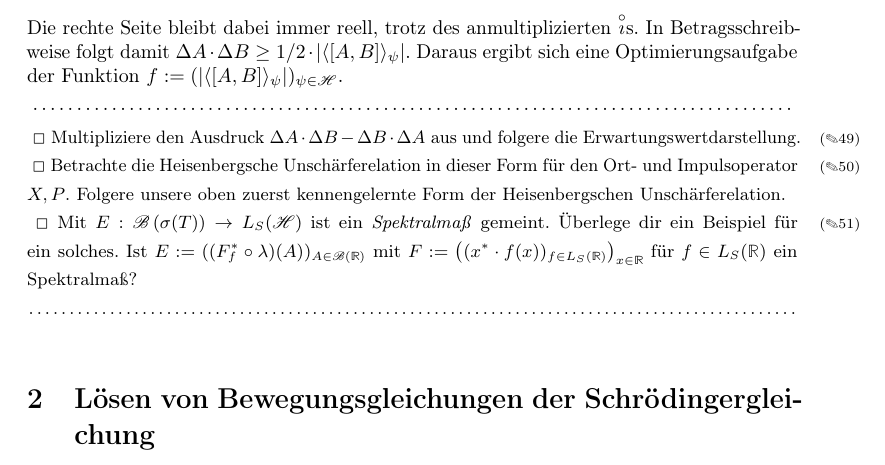
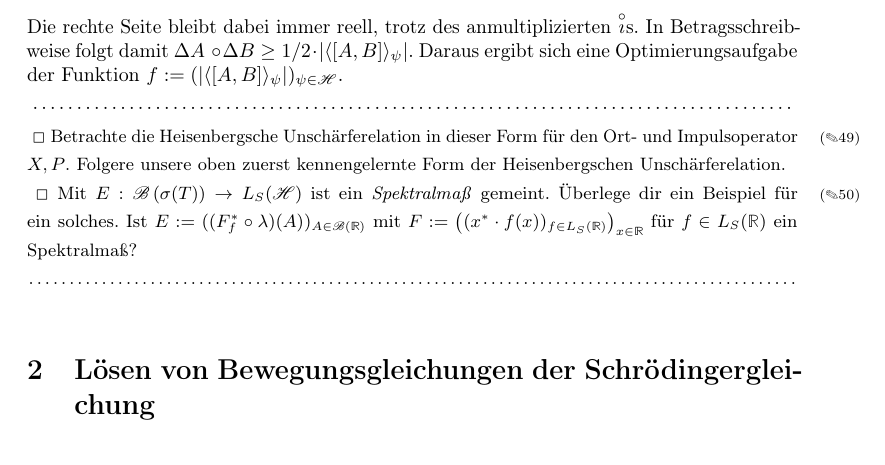
Before and after one commit to unb3rechenbar/IK4-TheSkript, a LaTeX document (main.tex, which reads Notes/lec8.tex): part of page 19 of 20, cut so that both start at the same text. The pictures show the PDF file main.pdf that the author committed with the source.

Commit message:
Verkettungen der Operatoren im Kommutator

```diff
--- a/Notes/lec8.tex
+++ b/Notes/lec8.tex
@@ -29,17 +29,17 @@
         \end{multline*}
         und analog für $\Delta B$. Wir definieren nun $\psi_{A,B}:=\tilde\psi_{A,B}/\sqrt{\int\abs{\tilde\psi_{A,B}^2}}$ mit $\tilde\psi_{A,B}:= \tilde\psi_A$ oder $\tilde\psi_B$. Wir sortieren $\psi_A,\psi_B$ nun einer komplexen Zahl $z\in\C$ zu. Hierfür nutzen wir die Form $z_\pm:=\psi_A\pm\cmath\cdot\psi_B$. Für die Quadratintegralauswertung folgt damit im komplexen Betrag
         \[0\leq\int\abs{z_\pm}_\C^2 = \int\abs{\psi_A}_\R^2+\int\abs{\psi_B}_\R^2\pm\cmath\cdot\nbra{\int\psi_A^*\cdot\psi_B\mp\int\psi_B^*\cdot\psi_A},\]
-        wobei wir die komplexe Betragsdefinion $\abs{z} = z^*\cdot z$ ausgenutzt haben. Mit $\int\abs{\psi_A}^2 = 1 = \int_\abs{\psi_B}^2$ folgt zusammengefasst
+        wobei wir die komplexe Betragsdefinion $\abs{z} = z^*\cdot z$ ausgenutzt haben. Mit $\int\abs{\psi_A}^2 = 1 = \int\abs{\psi_B}^2$ folgt zusammengefasst
         \[1\geq \mp\cmath\cdot\int (\psi_A^*\cdot\psi_B - \psi_B^*\cdot\psi_A).\]
         Multiplizieren unter Ausnutzung der Definitionen $\tilde\psi_A$ und $\tilde\psi_B$ mitsamt der Symmetrie von $A,B$ folgt weiter
-        \[\Delta A\cdot\Delta B\geq\mp\cmath\cdot\int(\tilde\psi_A^*\cdot\tilde\psi_B-\tilde\psi_A\cdot\tilde\psi_B^*) = \scpr{\psi}{(\Delta A\cdot\Delta B-\Delta B\cdot\Delta A)(\psi)}_\mcH.\]
-        Wir erkennen hier sofort den Kommutator $\Delta A\cdot\Delta B-\Delta B\cdot\Delta A = [A,B]$. Hier lässt sich nun eine Fallunterscheidung durchführen; wir fahren mit $A,B$ nicht scharf fort. Mit Erwartungswerten umgeschrieben folgt
-        \[\Delta A\cdot\Delta B\geq \mp\frac{\cmath}{2}\cdot\langle[A,B]\rangle_\psi.\]
-        Die rechte Seite bleibt dabei immer reell, trotz des anmultiplizierten $\cmath$s. In Betragsschreibweise folgt damit $\Delta A\cdot\Delta B\geq 1/2\cdot|\langle[A,B]\rangle_\psi|$. Daraus ergibt sich eine Optimierungsaufgabe der Funktion $f:=(|\langle[A,B]\rangle_\psi|)_{\psi\in\mcH}$.
+        \[\Delta A\circ\Delta B\geq\mp\cmath\cdot\int(\tilde\psi_A^*\cdot\tilde\psi_B-\tilde\psi_A\cdot\tilde\psi_B^*) = \scpr{\psi}{(\Delta A\circ\Delta B-\Delta B\circ\Delta A)(\psi)}_\mcH.\]
+        Wir erkennen hier sofort den Kommutator $\Delta A\circ\Delta B-\Delta B\circ\Delta A = [A,B]$. Hier lässt sich nun eine Fallunterscheidung durchführen; wir fahren mit $A,B$ nicht scharf fort. Mit Erwartungswerten umgeschrieben folgt
+        \[\Delta A\circ\Delta B\geq \mp\frac{\cmath}{2}\cdot\langle[A,B]\rangle_\psi.\]
+        Die rechte Seite bleibt dabei immer reell, trotz des anmultiplizierten $\cmath$s. In Betragsschreibweise folgt damit $\Delta A\
+        \circ\Delta B\geq 1/2\cdot|\langle[A,B]\rangle_\psi|$. Daraus ergibt sich eine Optimierungsaufgabe der Funktion $f:=(|\langle[A,B]\rangle_\psi|)_{\psi\in\mcH}$.
 
         \begin{Aufgabe}
-            \nr{} Multipliziere den Ausdruck $\Delta A\cdot\Delta B-\Delta B\cdot\Delta A$ aus und folgere die Erwartungswertdarstellung.
-
+            % \nr{} Multipliziere den Ausdruck $\Delta A\cdot\Delta B-\Delta B\cdot\Delta A$ aus und folgere die Erwartungswertdarstellung.
             \nr{} Betrachte die Heisenbergsche Unschärferelation in dieser Form für den Ort- und Impulsoperator $X,P$. Folgere unsere oben zuerst kennengelernte Form der Heisenbergschen Unschärferelation.
 
             \nr{} Mit $E:\Borel{\sigma(T)}\to L_S(\mcH)$ ist ein \emph{Spektralmaß} gemeint. Überlege dir ein Beispiel für ein solches. Ist $E:=((F_f^*\circ\lambda)(A))_{A\in\Borel{\R}}$ mit $F:=\big((x^*\cdot f(x))_{f\in L_S(\R)}\big)_{x\in\R}$ für $f\in L_S(\R)$ ein Spektralmaß?
```
Also changed, not shown: main.pdf, Notes/lec8.tex (2 more changed lines).
